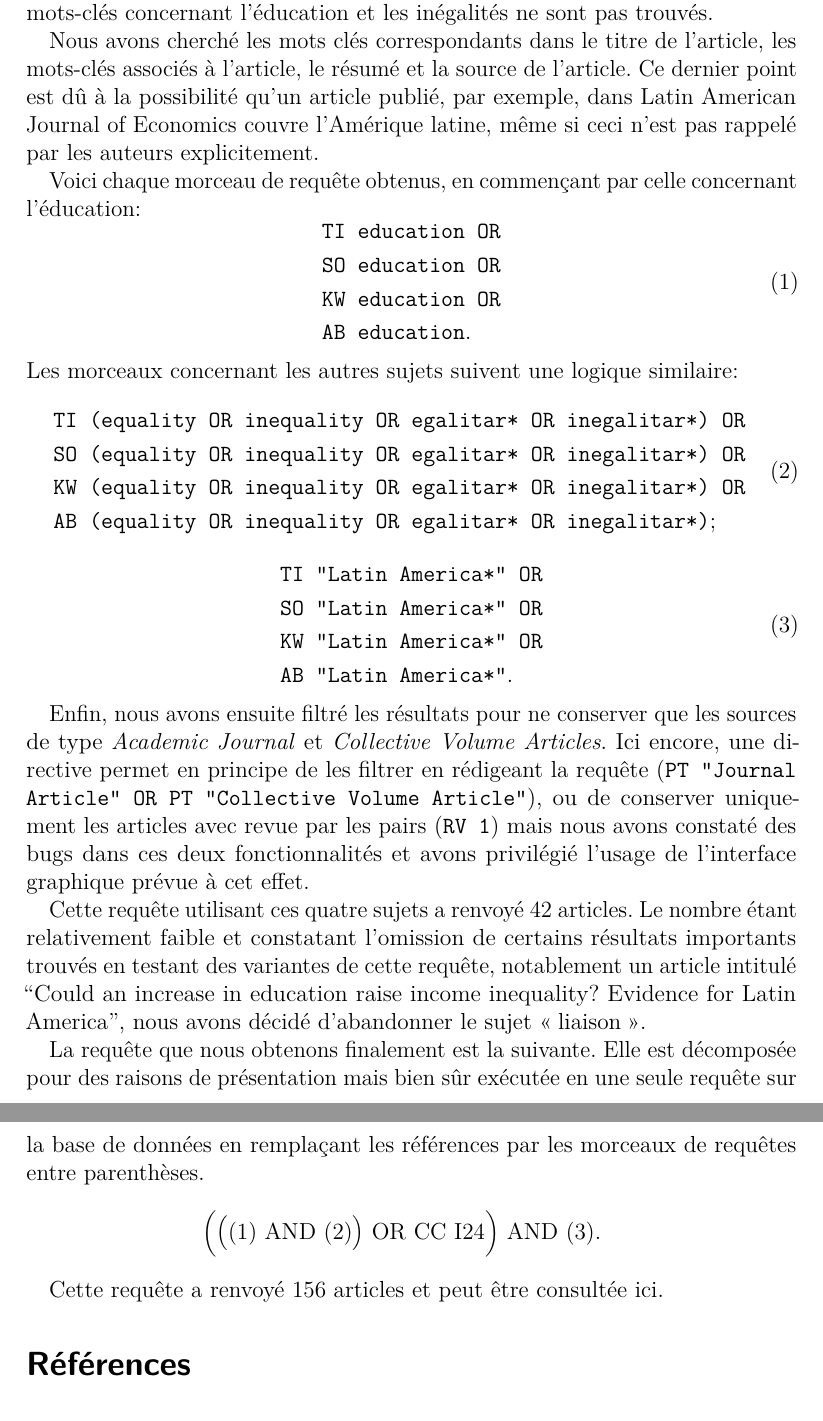
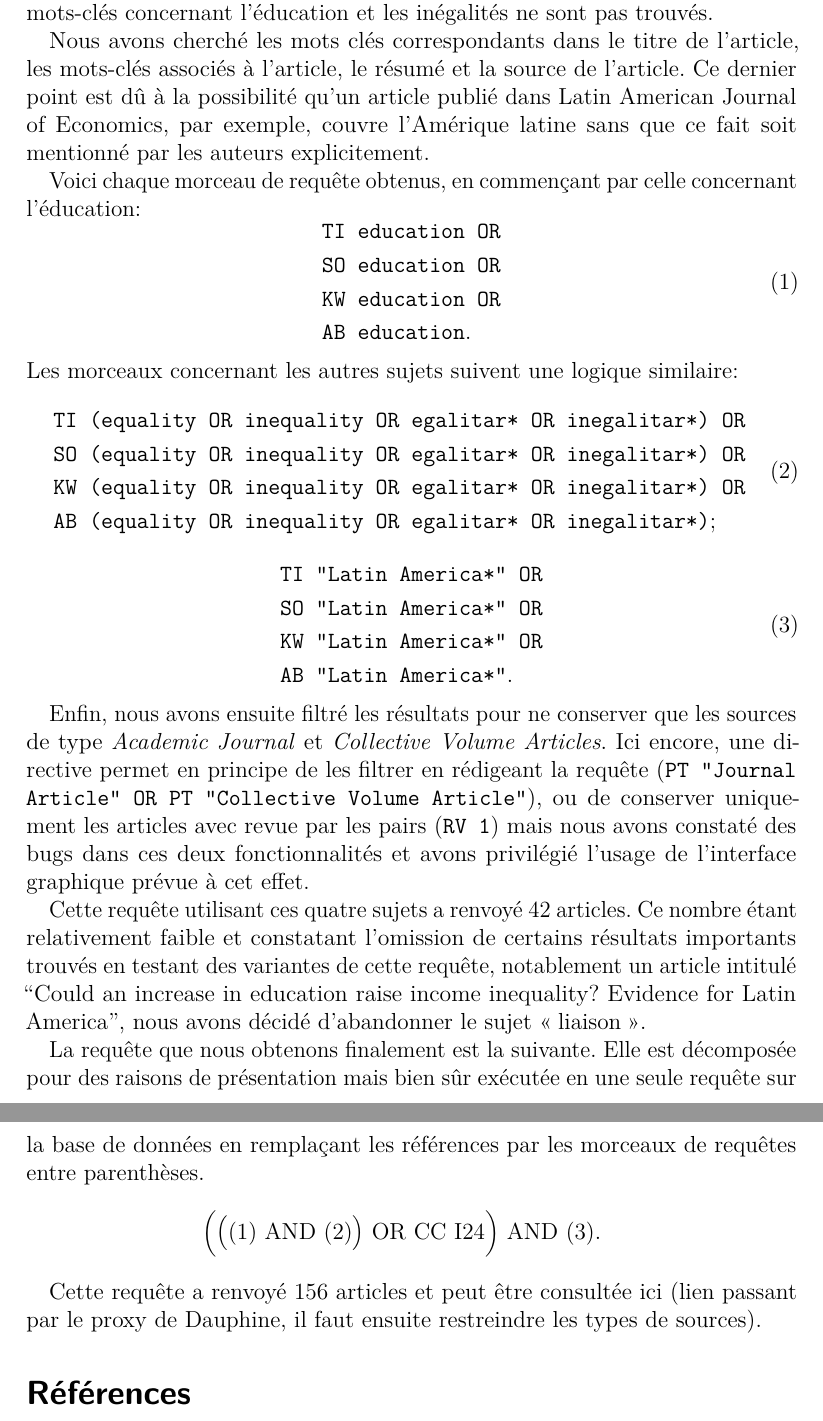
Before and after one commit to oliviercailloux/EducIneq, a LaTeX document (Article/educ.tex): two parts of pages 3 and 4 of 4, joined at a grey line, cut so that both start at the same text. Compiled offline with pdfLaTeX; a LaTeX package or settings file that is missing is left out.

Commit message:
Link, mostly

```diff
--- a/Article/educ.tex
+++ b/Article/educ.tex
@@ -43,7 +43,7 @@ Notre recherche s’intéresse aux articles couvrant quatre éléments, appelés
 De plus, nous avons examiné les concepts de la classification JEL en y cherchant les mots-clés et variantes indiquées ici. Le concept \emph{I24}, \emph{Éducation et inégalités}, correspond à notre intérêt.
 Nous avons donc façonné la requête de manière à trouver également les articles appartenant à cette catégorie même si les mots-clés concernant l’éducation et les inégalités ne sont pas trouvés.
 
-Nous avons cherché les mots clés correspondants dans le titre de l’article, les mots-clés associés à l’article, le résumé et la source de l’article. Ce dernier point est dû à la possibilité qu’un article publié, par exemple, dans Latin American Journal of Economics couvre l’Amérique latine, même si ceci n’est pas rappelé par les auteurs explicitement.
+Nous avons cherché les mots clés correspondants dans le titre de l’article, les mots-clés associés à l’article, le résumé et la source de l’article. Ce dernier point est dû à la possibilité qu’un article publié dans Latin American Journal of Economics, par exemple, couvre l’Amérique latine sans que ce fait soit mentionné par les auteurs explicitement.
 
 Voici chaque morceau de requête obtenus, en commençant par celle concernant l’éducation:
 \begin{equation}
@@ -77,7 +77,7 @@ Les morceaux concernant les autres sujets suivent une logique similaire:
 
 Enfin, nous avons ensuite filtré les résultats pour ne conserver que les sources de type \emph{Academic Journal} et \emph{Collective Volume Articles}. Ici encore, une directive permet en principe de les filtrer en rédigeant la requête (\texttt{PT "Journal Article" OR PT "Collective Volume Article"}), ou de conserver uniquement les articles avec revue par les pairs (\texttt{RV 1}) mais nous avons constaté des bugs dans ces deux fonctionnalités et avons privilégié l’usage de l’interface graphique prévue à cet effet.
 
-Cette requête utilisant ces quatre sujets a renvoyé 42 articles. Le nombre étant relativement faible et constatant l’omission de certains résultats importants trouvés en testant des variantes de cette requête, notablement un article intitulé “Could an increase in education raise income inequality? Evidence for Latin America”, nous avons décidé d’abandonner le sujet \og{}liaison\fg{}.
+Cette requête utilisant ces quatre sujets a renvoyé 42 articles. Ce nombre étant relativement faible et constatant l’omission de certains résultats importants trouvés en testant des variantes de cette requête, notablement un article intitulé “Could an increase in education raise income inequality? Evidence for Latin America”, nous avons décidé d’abandonner le sujet \og{}liaison\fg{}.
 
 La requête que nous obtenons finalement est la suivante. Elle est décomposée pour des raisons de présentation mais bien sûr exécutée en une seule requête sur la base de données en remplaçant les références par les morceaux de requêtes entre parenthèses.
 \begin{equation}
@@ -87,7 +87,7 @@ La requête que nous obtenons finalement est la suivante. Elle est décomposée
   \end{aligned}\right.
 \end{equation}
 
-Cette requête a renvoyé 156 articles et peut être consultée \href{https://proxy.bu.dauphine.fr/login?url=https://search.ebscohost.com/login.aspx?direct=true&db=eoh&bquery=(((TI+(equality+OR+inequality+OR+egalitar*+OR+inegalitar*)+OR+SO+(equality+OR+inequality+OR+egalitar*+OR+inegalitar*)+OR+KW+(equality+OR+inequality+OR+egalitar*+OR+inegalitar*)+OR+AB+(equality+OR+inequality+OR+egalitar*+OR+inegalitar*))+AND+(TI+education+OR+SO+education+OR+KW+education+OR+AB+education))+OR+CC+I24)+AND+(TI+%26quot%3bLatin+America*%26quot%3b+OR+SO+%26quot%3bLatin+America*%26quot%3b+OR+KW+%26quot%3bLatin+America*%26quot%3b+OR+AB+%26quot%3bLatin+America*%26quot%3b)&type=0&searchMode=And&site=ehost-live&scope=site}{ici}.
+Cette requête a renvoyé 156 articles et peut être consultée \href{https://search-ebscohost-com.proxy.bu.dauphine.fr/login.aspx?direct=true&db=eoh&bquery=(((TI+(equality+OR+inequality+OR+egalitar*+OR+inegalitar*)+OR+SO+(equality+OR+inequality+OR+egalitar*+OR+inegalitar*)+OR+KW+(equality+OR+inequality+OR+egalitar*+OR+inegalitar*)+OR+AB+(equality+OR+inequality+OR+egalitar*+OR+inegalitar*))+AND+(TI+education+OR+SO+education+OR+KW+education+OR+AB+education))+OR+CC+I24)+AND+(TI+"Latin+America*"+OR+SO+"Latin+America*"+OR+KW+"Latin+America*"+OR+AB+"Latin+America*")}{ici} (lien passant par le proxy de Dauphine, il faut ensuite restreindre les types de sources).
 
 \bibliography{zotero}
 
```
Also changed, not shown: 1 other file.
